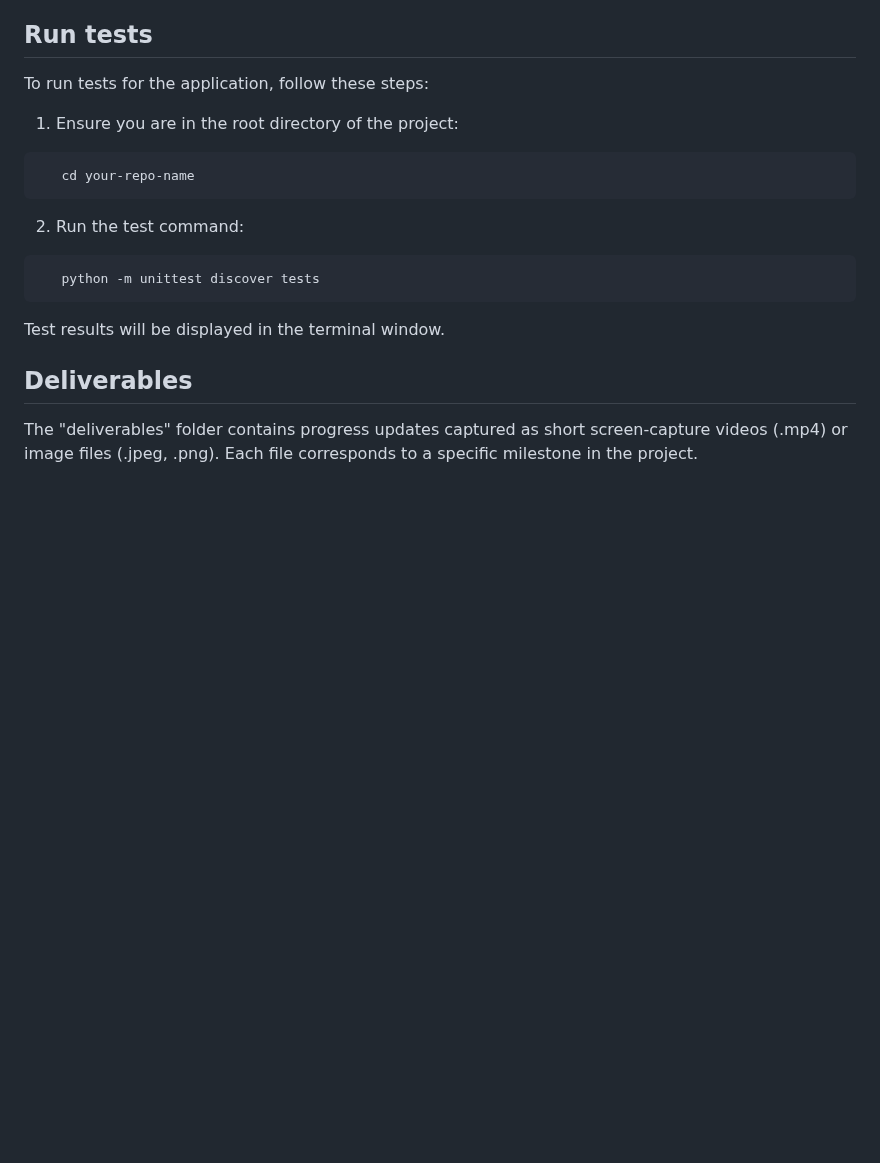
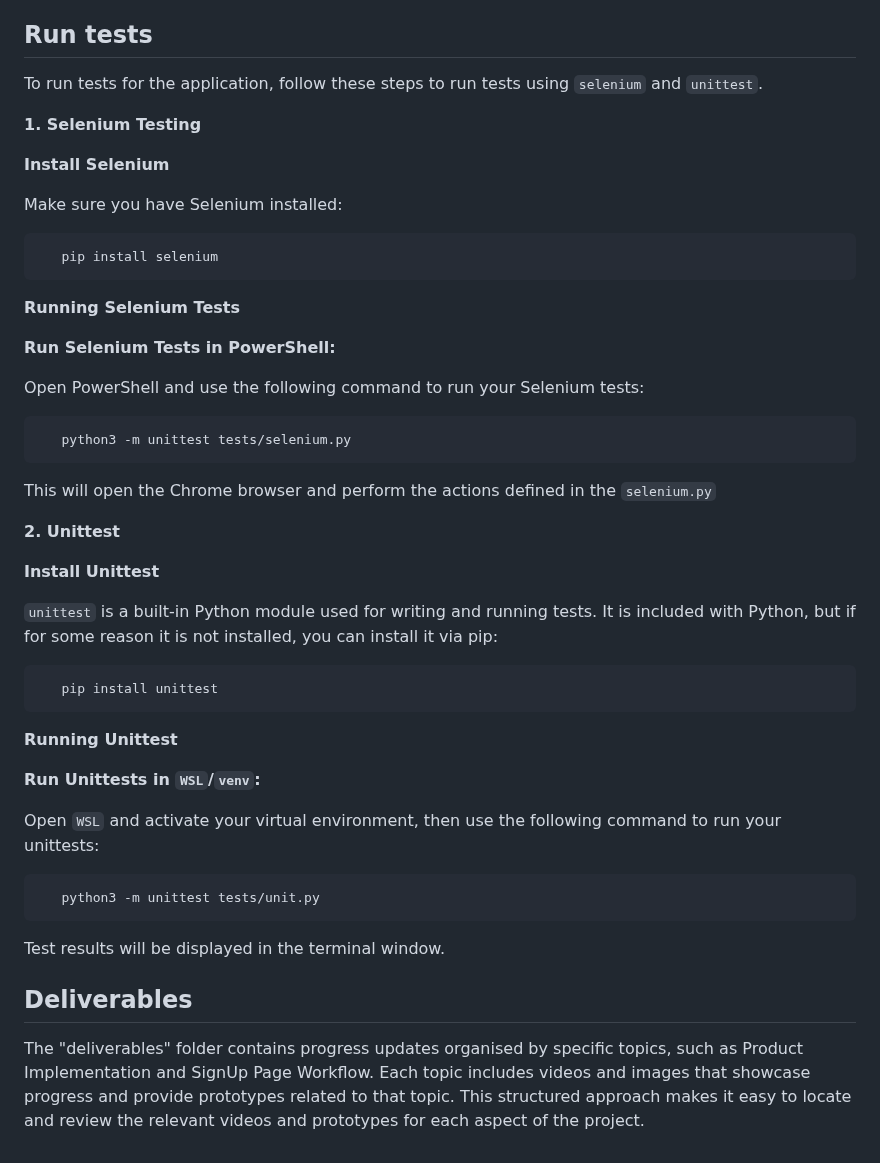
Before and after one commit to JiayangYing/CITS3403_PRO, a Markdown page: README.md, the part around one of its changes. Drawn GitHub-style; blank space fills up the shorter version.

````diff
--- a/README.md
+++ b/README.md
@@ -105,17 +127,45 @@ The application should now be running at http://localhost:5000
 
 ## Run tests
 
-To run tests for the application, follow these steps:
+To run tests for the application, follow these steps to run tests using `selenium` and `unittest`.
 
-1. Ensure you are in the root directory of the project:
+**1. Selenium Testing**
+
+**Install Selenium**
+
+Make sure you have Selenium installed:
 ```sh
-   cd your-repo-name
+   pip install selenium
 ```
-2. Run the test command:
+
+**Running Selenium Tests**
+
+**Run Selenium Tests in PowerShell:**
+
+Open PowerShell and use the following command to run your Selenium tests:
 ```sh
-   python -m unittest discover tests
+   python3 -m unittest tests/selenium.py
+```
+This will open the Chrome browser and perform the actions defined in the `selenium.py`
+
+**2. Unittest**
+
+**Install Unittest**
+
+`unittest` is a built-in Python module used for writing and running tests. It is included with Python, but if for some reason it is not installed, you can install it via pip:
+```sh
+   pip install unittest
+```
+
+**Running Unittest**
+
+**Run Unittests in `WSL`/`venv`:**
+
+Open `WSL` and activate your virtual environment, then use the following command to run your unittests:
+```sh
+   python3 -m unittest tests/unit.py
 ```
 Test results will be displayed in the terminal window.
 
 ## Deliverables
-The "deliverables" folder contains progress updates captured as short screen-capture videos (.mp4) or image files (.jpeg, .png). Each file corresponds to a specific milestone in the project.
+The "deliverables" folder contains progress updates organised by specific topics, such as Product Implementation and SignUp Page Workflow. Each topic includes videos and images that showcase progress and provide prototypes related to that topic. This structured approach makes it easy to locate and review the relevant videos and prototypes for each aspect of the project.
````
Also changed, not shown: other parts of README.md (+22 -0 lines).
